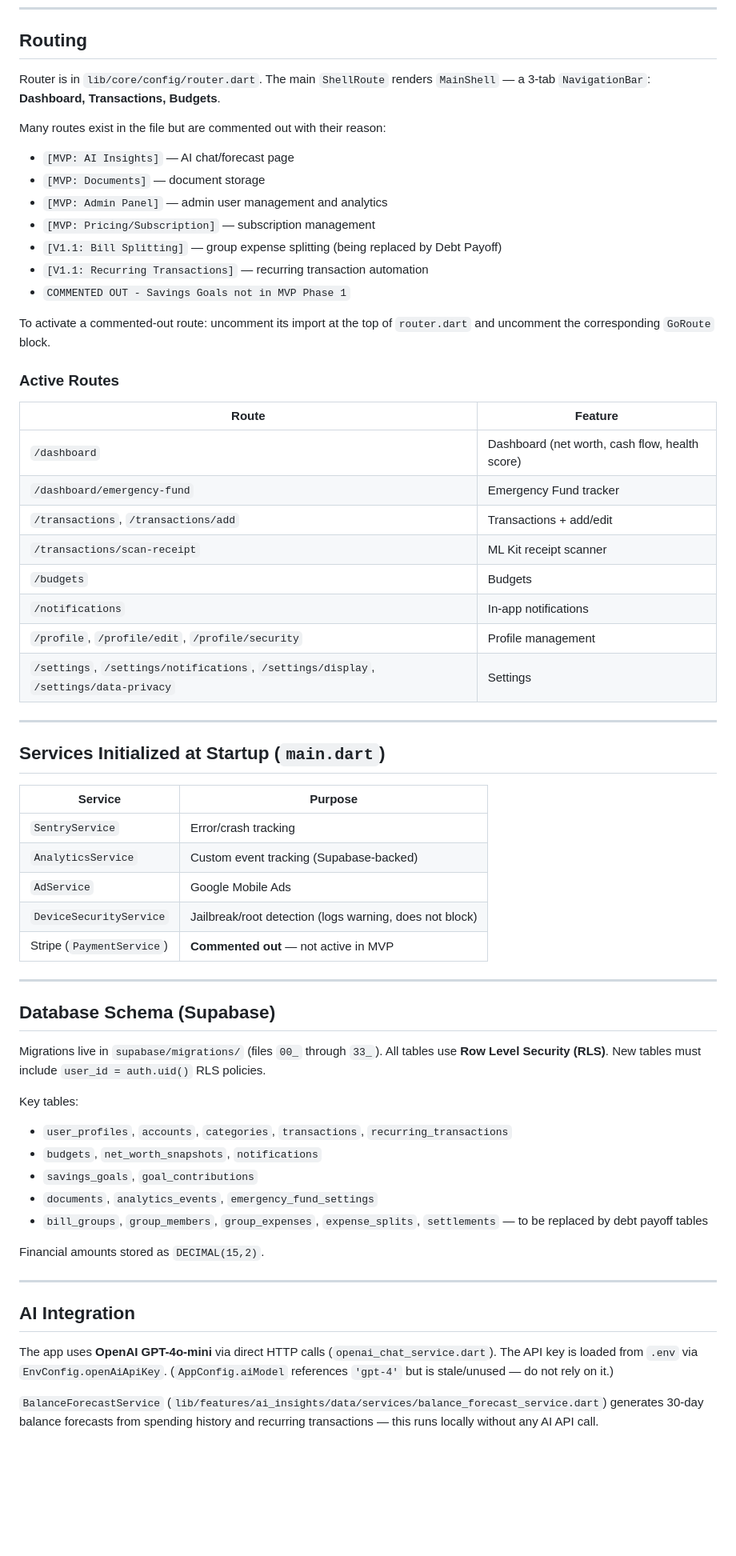
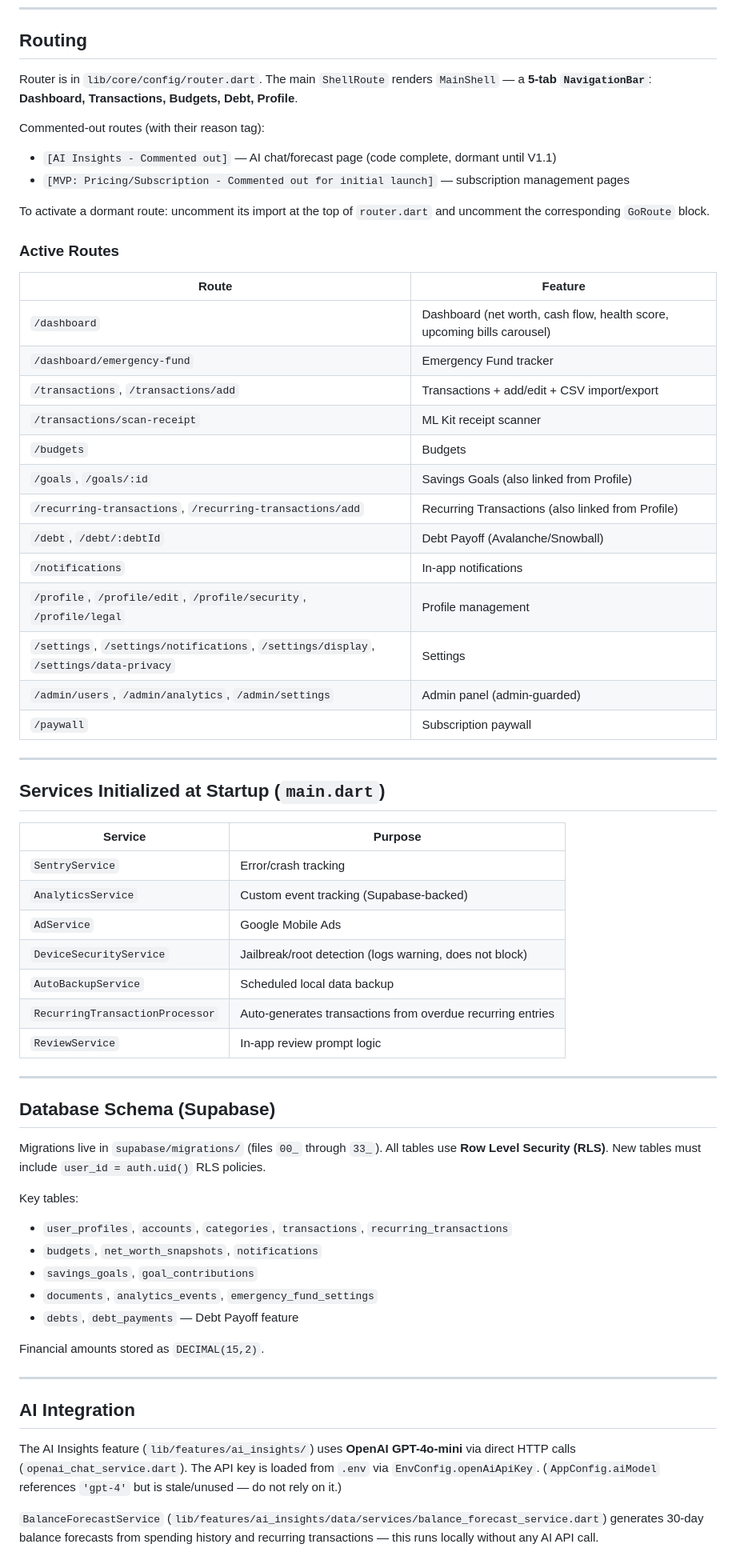
Before and after one commit to Soliperso/fin_mate, a Markdown page: CLAUDE.md, the part around one of its changes. Shown at 80% size. GitHub-like rendering; blank space fills up the shorter version.

Commit message:
docs(claude): update CLAUDE.md to reflect actual implementation status

```diff
--- a/CLAUDE.md
+++ b/CLAUDE.md
@@ -150,30 +151,30 @@ Auth state flows through `authNotifierProvider` (StateNotifierProvider<AuthNotif
 
 ## Routing
 
-Router is in `lib/core/config/router.dart`. The main `ShellRoute` renders `MainShell` — a 3-tab `NavigationBar`: **Dashboard, Transactions, Budgets**.
+Router is in `lib/core/config/router.dart`. The main `ShellRoute` renders `MainShell` — a **5-tab `NavigationBar`**: **Dashboard, Transactions, Budgets, Debt, Profile**.
 
-Many routes exist in the file but are commented out with their reason:
-- `[MVP: AI Insights]` — AI chat/forecast page
-- `[MVP: Documents]` — document storage
-- `[MVP: Admin Panel]` — admin user management and analytics
-- `[MVP: Pricing/Subscription]` — subscription management
-- `[V1.1: Bill Splitting]` — group expense splitting (being replaced by Debt Payoff)
-- `[V1.1: Recurring Transactions]` — recurring transaction automation
-- `COMMENTED OUT - Savings Goals not in MVP Phase 1`
+Commented-out routes (with their reason tag):
+- `[AI Insights - Commented out]` — AI chat/forecast page (code complete, dormant until V1.1)
+- `[MVP: Pricing/Subscription - Commented out for initial launch]` — subscription management pages
 
-To activate a commented-out route: uncomment its import at the top of `router.dart` and uncomment the corresponding `GoRoute` block.
+To activate a dormant route: uncomment its import at the top of `router.dart` and uncomment the corresponding `GoRoute` block.
 
 ### Active Routes
 | Route | Feature |
 |---|---|
-| `/dashboard` | Dashboard (net worth, cash flow, health score) |
+| `/dashboard` | Dashboard (net worth, cash flow, health score, upcoming bills carousel) |
 | `/dashboard/emergency-fund` | Emergency Fund tracker |
-| `/transactions`, `/transactions/add` | Transactions + add/edit |
+| `/transactions`, `/transactions/add` | Transactions + add/edit + CSV import/export |
 | `/transactions/scan-receipt` | ML Kit receipt scanner |
 | `/budgets` | Budgets |
+| `/goals`, `/goals/:id` | Savings Goals (also linked from Profile) |
+| `/recurring-transactions`, `/recurring-transactions/add` | Recurring Transactions (also linked from Profile) |
+| `/debt`, `/debt/:debtId` | Debt Payoff (Avalanche/Snowball) |
 | `/notifications` | In-app notifications |
-| `/profile`, `/profile/edit`, `/profile/security` | Profile management |
+| `/profile`, `/profile/edit`, `/profile/security`, `/profile/legal` | Profile management |
 | `/settings`, `/settings/notifications`, `/settings/display`, `/settings/data-privacy` | Settings |
+| `/admin/users`, `/admin/analytics`, `/admin/settings` | Admin panel (admin-guarded) |
+| `/paywall` | Subscription paywall |
 
 ---
 
@@ -185,7 +186,9 @@ To activate a commented-out route: uncomment its import at the top of `router.da
 | `AnalyticsService` | Custom event tracking (Supabase-backed) |
 | `AdService` | Google Mobile Ads |
 | `DeviceSecurityService` | Jailbreak/root detection (logs warning, does not block) |
-| Stripe (`PaymentService`) | **Commented out** — not active in MVP |
+| `AutoBackupService` | Scheduled local data backup |
+| `RecurringTransactionProcessor` | Auto-generates transactions from overdue recurring entries |
+| `ReviewService` | In-app review prompt logic |
 
 ---
 
@@ -198,7 +201,7 @@ Key tables:
 - `budgets`, `net_worth_snapshots`, `notifications`
 - `savings_goals`, `goal_contributions`
 - `documents`, `analytics_events`, `emergency_fund_settings`
-- `bill_groups`, `group_members`, `group_expenses`, `expense_splits`, `settlements` — to be replaced by debt payoff tables
+- `debts`, `debt_payments` — Debt Payoff feature
 
 Financial amounts stored as `DECIMAL(15,2)`.
 
@@ -206,6 +209,6 @@ Financial amounts stored as `DECIMAL(15,2)`.
 
 ## AI Integration
 
-The app uses **OpenAI GPT-4o-mini** via direct HTTP calls (`openai_chat_service.dart`). The API key is loaded from `.env` via `EnvConfig.openAiApiKey`. (`AppConfig.aiModel` references `'gpt-4'` but is stale/unused — do not rely on it.)
+The AI Insights feature (`lib/features/ai_insights/`) uses **OpenAI GPT-4o-mini** via direct HTTP calls (`openai_chat_service.dart`). The API key is loaded from `.env` via `EnvConfig.openAiApiKey`. (`AppConfig.aiModel` references `'gpt-4'` but is stale/unused — do not rely on it.)
 
 `BalanceForecastService` (`lib/features/ai_insights/data/services/balance_forecast_service.dart`) generates 30-day balance forecasts from spending history and recurring transactions — this runs locally without any AI API call.
```
Also changed, not shown: other parts of CLAUDE.md (+27 -23 lines).
